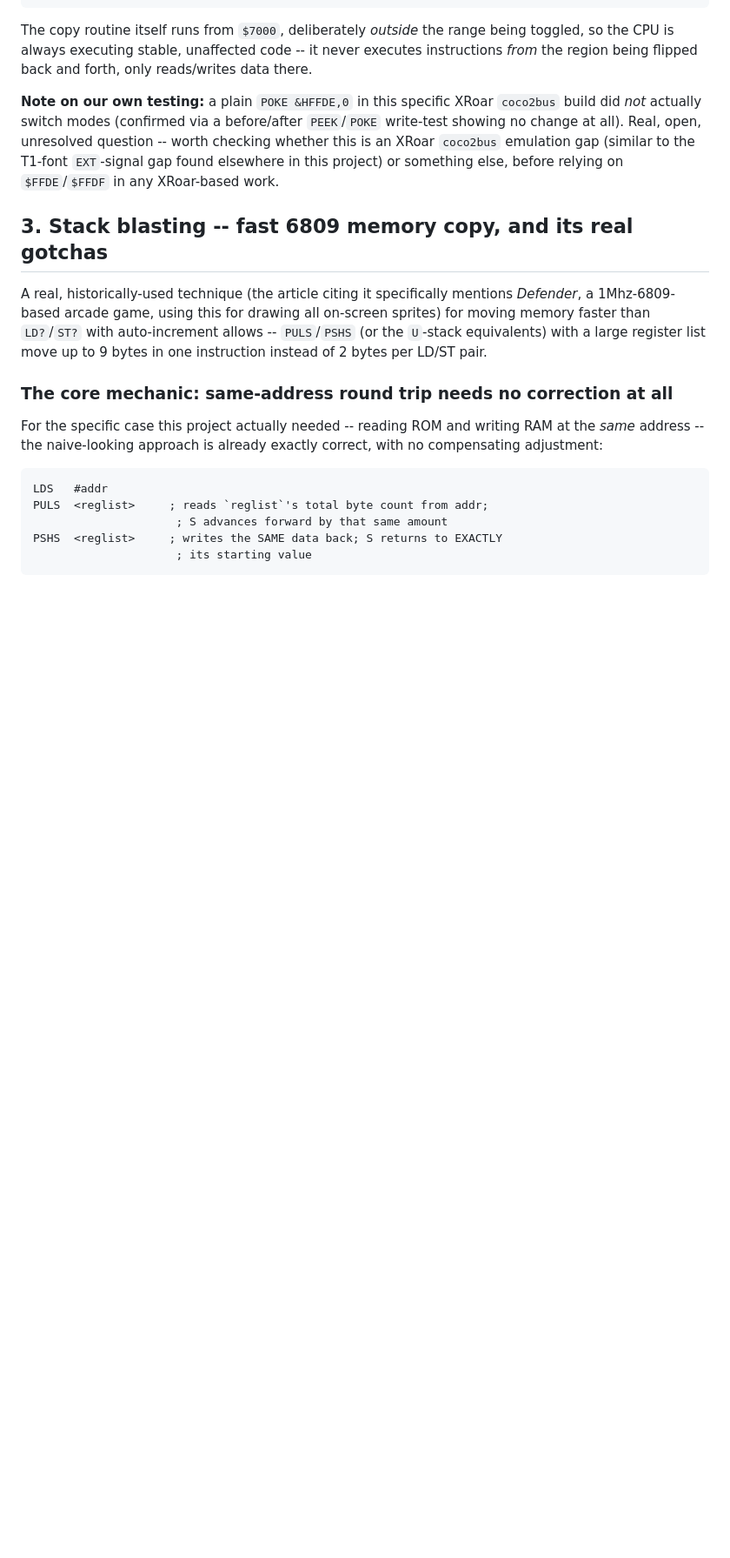
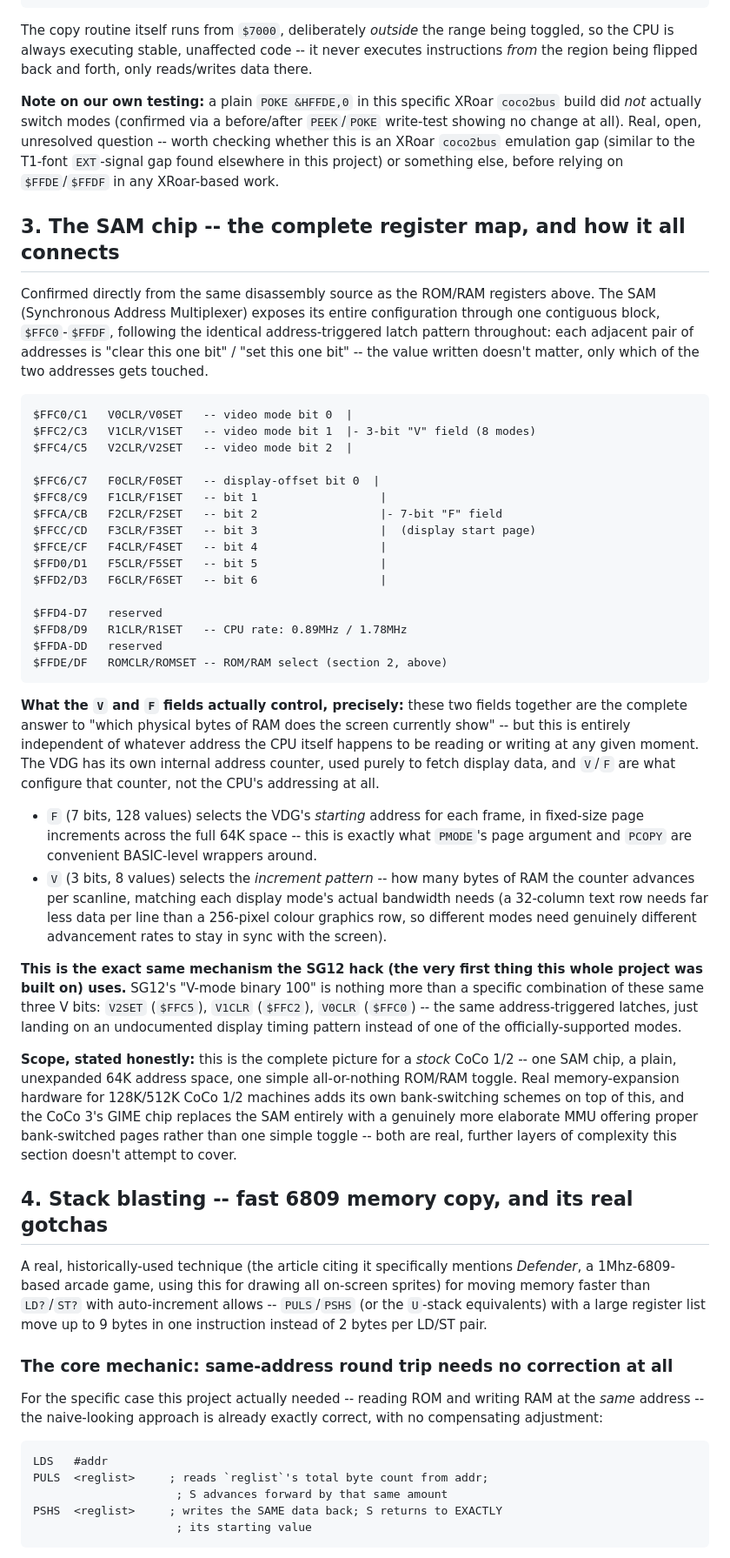
Before and after one commit to erroneus0-ops/WebUI-debug-dev, a Markdown page: hero-port/COCO-BASIC-INTERNALS.md, the part around one of its changes. Shown at 87% size. Drawn GitHub-style; blank space fills up the shorter version.

Commit message:
docs: add complete SAM register map, connecting back to the SG12 hack
New section 3: the full $FFC0-$FFDF SAM register table, confirmed
directly from the same disassembly source as the ROM/RAM registers.
Explains precisely what the V (3-bit, video mode/increment rate) and F
(7-bit, display start page) fields control -- the VDG's own internal
address generator, entirely separate from whatever the CPU itself is
addressing at any moment -- and states plainly that this is exactly
what PMODE's page argument and PCOPY are convenient wrappers around.

Explicitly connects this back to the very first hack this whole project
was built on: SG12's "V-mode binary 100" is nothing more than V2SET
($FFC5), V1CLR ($FFC2), V0CLR ($FFC0) -- the same address-triggered
latch mechanism as the ROM/RAM toggle, just landing on an undocumented
timing pattern instead of a supported one.

Also states the section's scope honestly rather than overclaiming: this
covers a stock CoCo 1/2's single SAM chip and plain 64K space. Real
memory-expansion hardware and the CoCo 3's GIME chip (a genuinely more
elaborate MMU with proper bank-switched pages) are further, real layers
of complexity this doesn't attempt to cover.

Renumbers the sections that follow (stack blasting, control codes,
tokenizer quirks) to make room.

````diff
--- a/hero-port/COCO-BASIC-INTERNALS.md
+++ b/hero-port/COCO-BASIC-INTERNALS.md
@@ -142,7 +142,70 @@ open, unresolved question -- worth checking whether this is an XRoar
 elsewhere in this project) or something else, before relying on
 `$FFDE`/`$FFDF` in any XRoar-based work.
 
-## 3. Stack blasting -- fast 6809 memory copy, and its real gotchas
+## 3. The SAM chip -- the complete register map, and how it all connects
+
+Confirmed directly from the same disassembly source as the ROM/RAM
+registers above. The SAM (Synchronous Address Multiplexer) exposes its
+entire configuration through one contiguous block, `$FFC0`-`$FFDF`,
+following the identical address-triggered latch pattern throughout: each
+adjacent pair of addresses is "clear this one bit" / "set this one bit"
+-- the value written doesn't matter, only which of the two addresses
+gets touched.
+
+```
+$FFC0/C1   V0CLR/V0SET   -- video mode bit 0  |
+$FFC2/C3   V1CLR/V1SET   -- video mode bit 1  |- 3-bit "V" field (8 modes)
+$FFC4/C5   V2CLR/V2SET   -- video mode bit 2  |
+
+$FFC6/C7   F0CLR/F0SET   -- display-offset bit 0  |
+$FFC8/C9   F1CLR/F1SET   -- bit 1                  |
+$FFCA/CB   F2CLR/F2SET   -- bit 2                  |- 7-bit "F" field
+$FFCC/CD   F3CLR/F3SET   -- bit 3                  |  (display start page)
+$FFCE/CF   F4CLR/F4SET   -- bit 4                  |
+$FFD0/D1   F5CLR/F5SET   -- bit 5                  |
+$FFD2/D3   F6CLR/F6SET   -- bit 6                  |
+
+$FFD4-D7   reserved
+$FFD8/D9   R1CLR/R1SET   -- CPU rate: 0.89MHz / 1.78MHz
+$FFDA-DD   reserved
+$FFDE/DF   ROMCLR/ROMSET -- ROM/RAM select (section 2, above)
+```
+
+**What the `V` and `F` fields actually control, precisely:** these two
+fields together are the complete answer to "which physical bytes of RAM
+does the screen currently show" -- but this is entirely independent of
+whatever address the CPU itself happens to be reading or writing at any
+given moment. The VDG has its own internal address counter, used purely
+to fetch display data, and `V`/`F` are what configure that counter, not
+the CPU's addressing at all.
+- `F` (7 bits, 128 values) selects the VDG's *starting* address for each
+  frame, in fixed-size page increments across the full 64K space --
+  this is exactly what `PMODE`'s page argument and `PCOPY` are
+  convenient BASIC-level wrappers around.
+- `V` (3 bits, 8 values) selects the *increment pattern* -- how many
+  bytes of RAM the counter advances per scanline, matching each
+  display mode's actual bandwidth needs (a 32-column text row needs far
+  less data per line than a 256-pixel colour graphics row, so different
+  modes need genuinely different advancement rates to stay in sync with
+  the screen).
+
+**This is the exact same mechanism the SG12 hack (the very first thing
+this whole project was built on) uses.** SG12's "V-mode binary 100"
+is nothing more than a specific combination of these same three V bits:
+`V2SET` (`$FFC5`), `V1CLR` (`$FFC2`), `V0CLR` (`$FFC0`) -- the same
+address-triggered latches, just landing on an undocumented display
+timing pattern instead of one of the officially-supported modes.
+
+**Scope, stated honestly:** this is the complete picture for a *stock*
+CoCo 1/2 -- one SAM chip, a plain, unexpanded 64K address space, one
+simple all-or-nothing ROM/RAM toggle. Real memory-expansion hardware for
+128K/512K CoCo 1/2 machines adds its own bank-switching schemes on top
+of this, and the CoCo 3's GIME chip replaces the SAM entirely with a
+genuinely more elaborate MMU offering proper bank-switched pages rather
+than one simple toggle -- both are real, further layers of complexity
+this section doesn't attempt to cover.
+
+## 4. Stack blasting -- fast 6809 memory copy, and its real gotchas
 
 A real, historically-used technique (the article citing it specifically
 mentions *Defender*, a 1Mhz-6809-based arcade game, using this for
````
Also changed, not shown: other parts of hero-port/COCO-BASIC-INTERNALS.md (+2 -2 lines).
